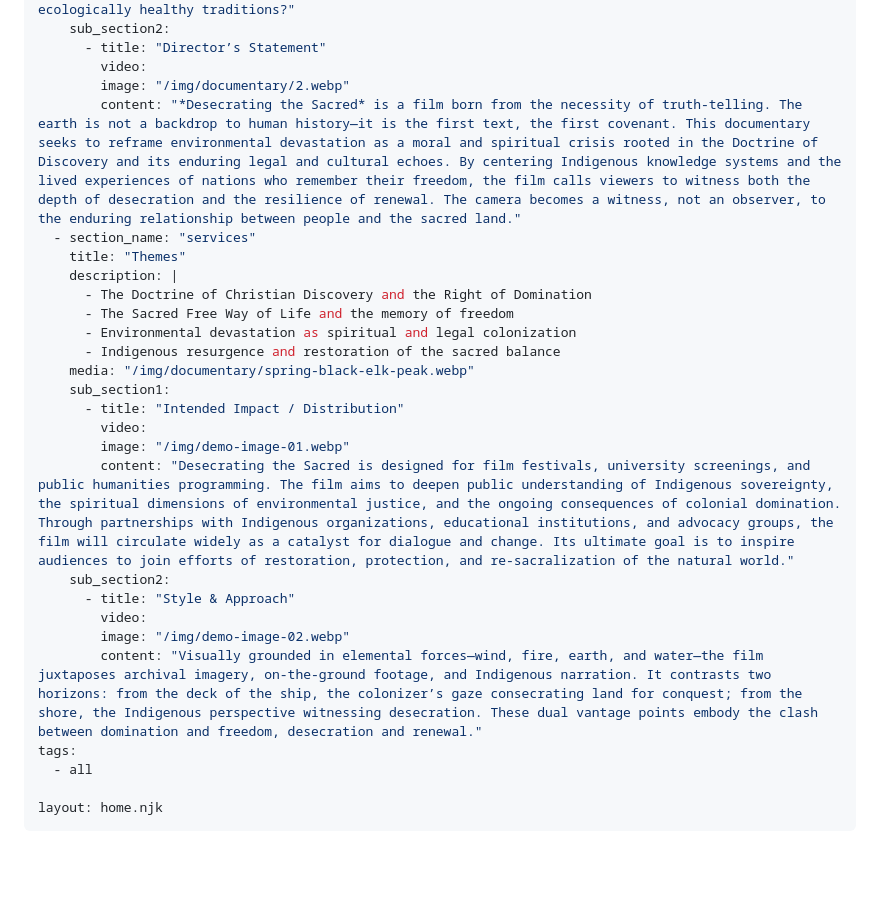
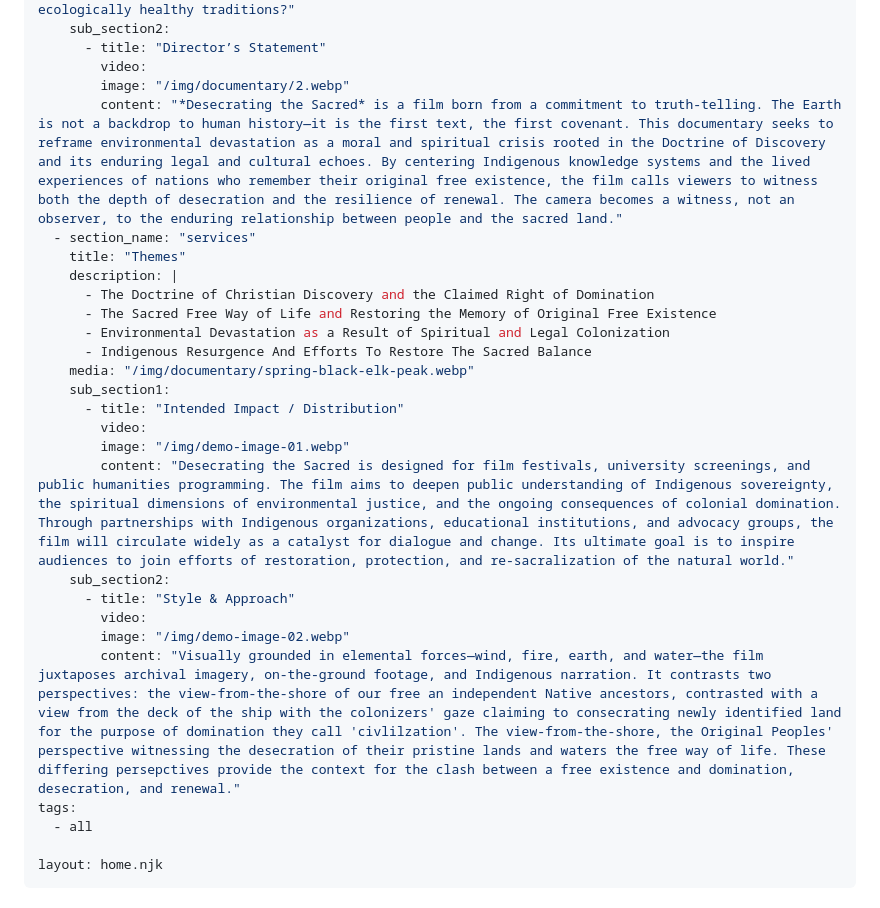
Before and after one commit to adamdjbrett/desecratingthesacred.com, a Markdown page: content/index.md, the part around the change. GitHub-like rendering; blank space fills up the shorter version.

```diff
--- a/content/index.md
+++ b/content/index.md
@@ -34,14 +34,14 @@ section:
       - title: "Director’s Statement"
         video:
         image: "/img/documentary/2.webp"
-        content: "*Desecrating the Sacred* is a film born from the necessity of truth-telling. The earth is not a backdrop to human history—it is the first text, the first covenant. This documentary seeks to reframe environmental devastation as a moral and spiritual crisis rooted in the Doctrine of Discovery and its enduring legal and cultural echoes. By centering Indigenous knowledge systems and the lived experiences of nations who remember their freedom, the film calls viewers to witness both the depth of desecration and the resilience of renewal. The camera becomes a witness, not an observer, to the enduring relationship between people and the sacred land."
+        content: "*Desecrating the Sacred* is a film born from a commitment to truth-telling. The Earth is not a backdrop to human history—it is the first text, the first covenant. This documentary seeks to reframe environmental devastation as a moral and spiritual crisis rooted in the Doctrine of Discovery and its enduring legal and cultural echoes. By centering Indigenous knowledge systems and the lived experiences of nations who remember their original free existence, the film calls viewers to witness both the depth of desecration and the resilience of renewal. The camera becomes a witness, not an observer, to the enduring relationship between people and the sacred land."
   - section_name: "services"
     title: "Themes"
     description: |
-      - The Doctrine of Christian Discovery and the Right of Domination
-      - The Sacred Free Way of Life and the memory of freedom
-      - Environmental devastation as spiritual and legal colonization
-      - Indigenous resurgence and restoration of the sacred balance
+      - The Doctrine of Christian Discovery and the Claimed Right of Domination
+      - The Sacred Free Way of Life and Restoring the Memory of Original Free Existence
+      - Environmental Devastation as a Result of Spiritual and Legal Colonization
+      - Indigenous Resurgence And Efforts To Restore The Sacred Balance
     media: "/img/documentary/spring-black-elk-peak.webp"
     sub_section1:
       - title: "Intended Impact / Distribution"
@@ -52,7 +52,7 @@ section:
       - title: "Style & Approach"
         video:
         image: "/img/demo-image-02.webp"
-        content: "Visually grounded in elemental forces—wind, fire, earth, and water—the film juxtaposes archival imagery, on-the-ground footage, and Indigenous narration. It contrasts two horizons: from the deck of the ship, the colonizer’s gaze consecrating land for conquest; from the shore, the Indigenous perspective witnessing desecration. These dual vantage points embody the clash between domination and freedom, desecration and renewal."
+        content: "Visually grounded in elemental forces—wind, fire, earth, and water—the film juxtaposes archival imagery, on-the-ground footage, and Indigenous narration. It contrasts two perspectives: the view-from-the-shore of our free an independent Native ancestors, contrasted with a view from the deck of the ship with the colonizers' gaze claiming to consecrating newly identified land for the purpose of domination they call 'civlilzation'. The view-from-the-shore, the Original Peoples' perspective witnessing the desecration of their pristine lands and waters the free way of life. These differing persepctives provide the context for the clash between a free existence and domination, desecration, and renewal."
 tags:
   - all
 
```
